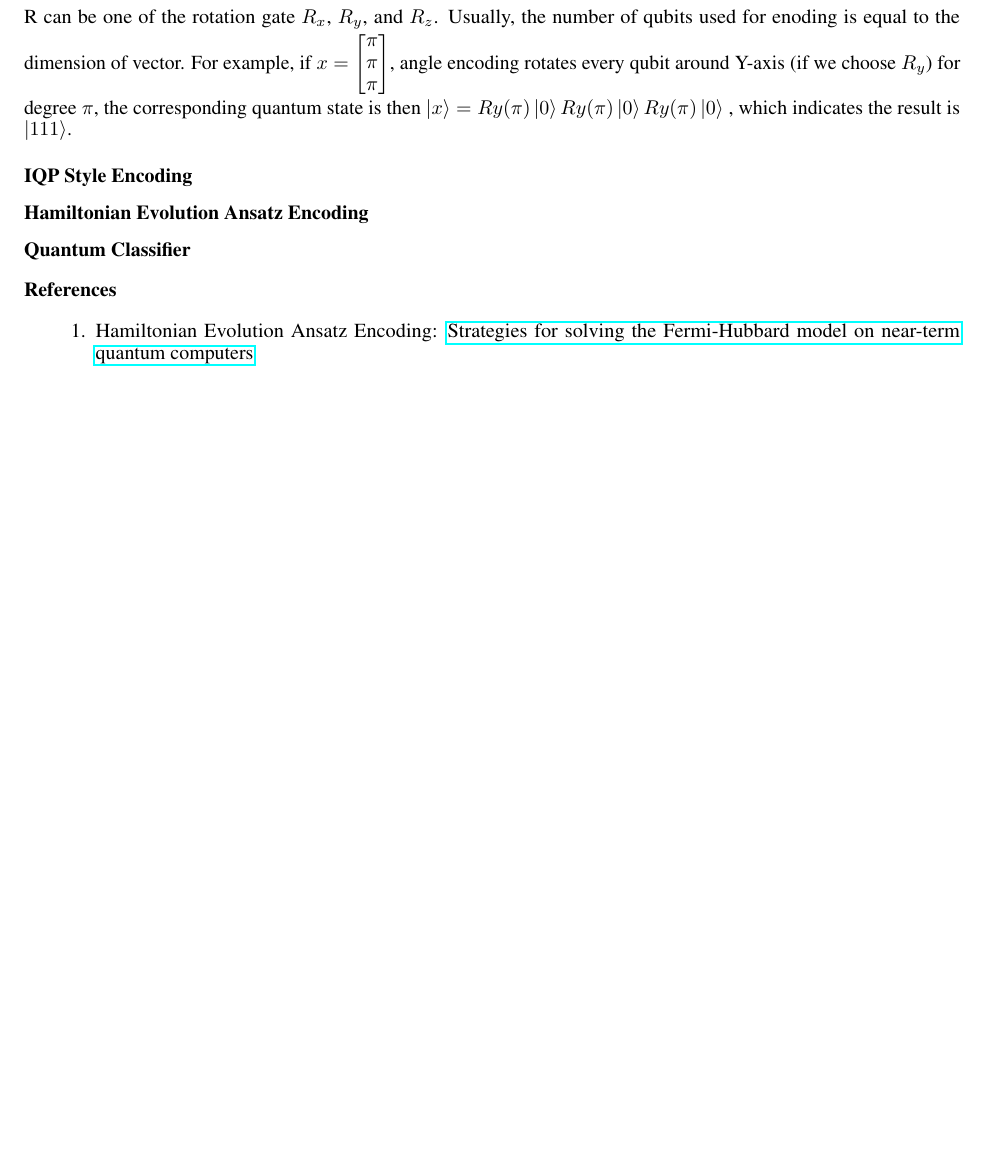
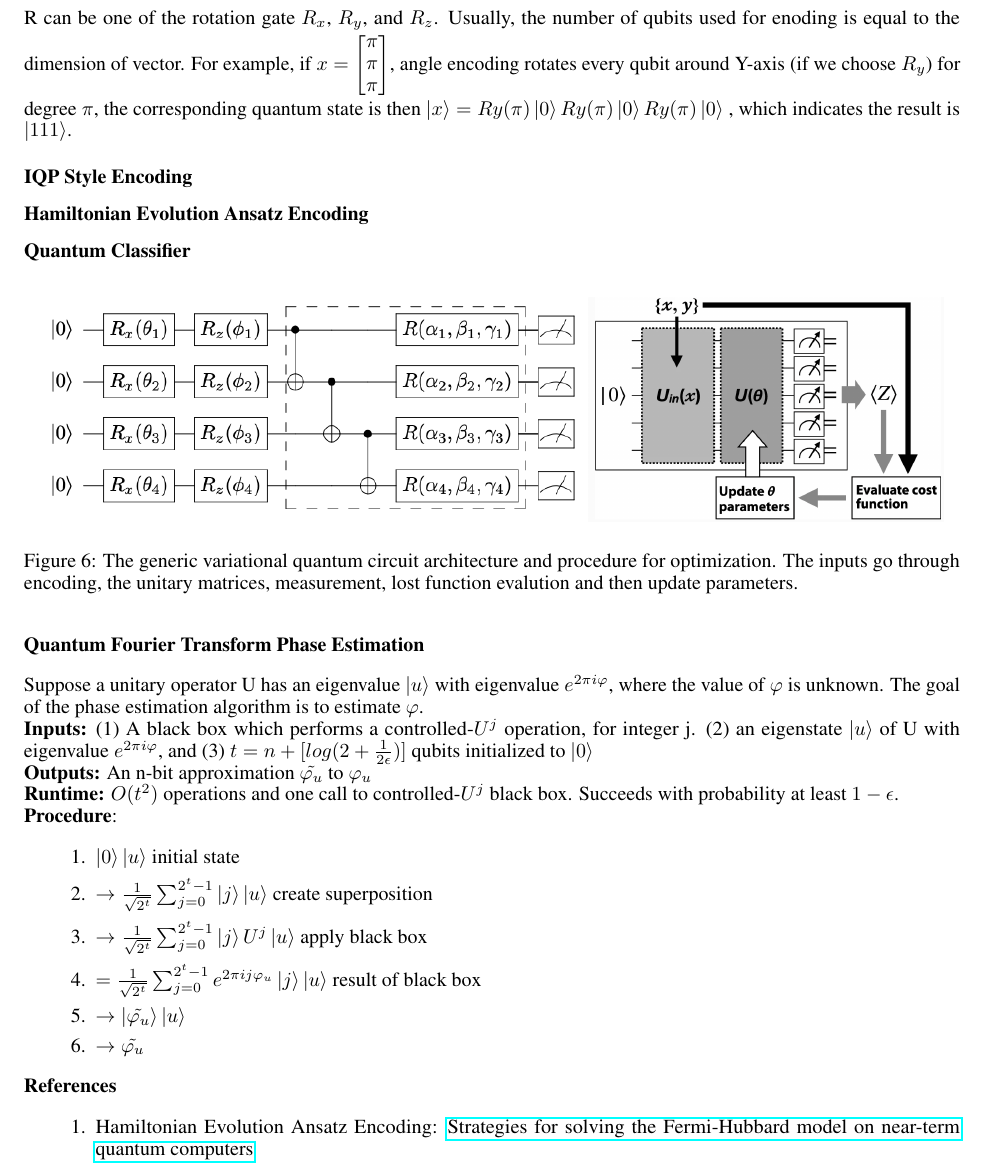
Before and after one commit to zazabap/QC-HEP, a LaTeX paper (proposal/Preprint/proposal.tex): part of page 9 of 9 before the commit and part of page 10 of 10 after it, cut so that both start at the same text, the shorter picture padded with empty space. Compiled offline with pdfLaTeX.

Commit message:
Simple VQC part added

```diff
--- a/proposal/Preprint/proposal.tex
+++ b/proposal/Preprint/proposal.tex
@@ -716,6 +751,42 @@ for degree $\pi$, the corresponding quantum state is then $\ket{x} = Ry(\pi) \ke
 
 \subsection*{Quantum Classifier}
 
+\begin{figure}[h]
+  \begin{center}
+    \includegraphics[width=0.58\textwidth]{vqc.png}
+    \includegraphics[width=0.38\textwidth]{vqc1.png}
+  \end{center}
+  \caption{The generic variational quantum circuit
+  architecture and procedure for optimization. The
+  inputs go through encoding, the unitary matrices,
+  measurement, lost function evalution and then
+  update parameters.}
+\end{figure}
+
+\subsection*{Quantum Fourier Transform Phase Estimation}
+Suppose a unitary operator U has an eigenvalue $\ket{u}$ with
+eigenvalue $e^{2 \pi i \varphi}$, where the value of
+$\varphi$ is unknown. The goal of the
+phase estimation algorithm is to estimate $\varphi$.
+\newline
+\textbf{Inputs:} (1) A black box which performs a
+controlled-$U^j$ operation, for integer j. (2) an
+eigenstate $\ket{u}$ of U with eigenvalue $e^{2 \pi i \varphi}$, and
+(3) $t = n + [log(2+\frac{1}{2 \epsilon})]$ qubits initialized
+to $\ket{0}$ \newline
+\textbf{Outputs:} An n-bit approximation $\tilde{\varphi_u}$ to $\varphi_u$ \newline
+\textbf{Runtime:} $O(t^2)$ operations and one call to controlled-$U^j$
+black box. Succeeds with probability at least $1-\epsilon$. \newline
+\textbf{Procedure}:
+\begin{enumerate}
+  \item $\ket{0}\ket{u}$  initial state
+  \item $\rightarrow \frac{1}{\sqrt{2^t}} \sum^{2^t -1}_{j=0} \ket{j}\ket{u} $ create superposition
+  \item $\rightarrow \frac{1}{\sqrt{2^t}} \sum^{2^t -1}_{j=0} \ket{j} U^j \ket{u} $ apply black box
+  \item $= \frac{1}{\sqrt{2^t}} \sum^{2^t -1}_{j=0}  e^{2 \pi i j \varphi_u} \ket{j} \ket{u} $ result of black box
+  \item $\rightarrow \ket{\tilde{\varphi_u}} \ket{u}$
+  \item  $\rightarrow \tilde{\varphi_u}$
+\end{enumerate}
+
 \textbf{References}
 \begin{enumerate}
   \item Hamiltonian Evolution Ansatz Encoding: \href{https://journals.aps.org/prb/abstract/10.1103/PhysRevB.102.235122}{Strategies for solving the Fermi-Hubbard model on near-term quantum computers}
```
Also changed, not shown: proposal/Preprint/cnot-h.png (added), proposal/Preprint/cnot-u.png (added), proposal/Preprint/cnot.png (added), proposal/Preprint/proposal.pdf, proposal/Preprint/vqc.png (added), proposal/Preprint/vqc1.png (added), proposal/Preprint/proposal.tex (43 more changed lines), 5 other files.
